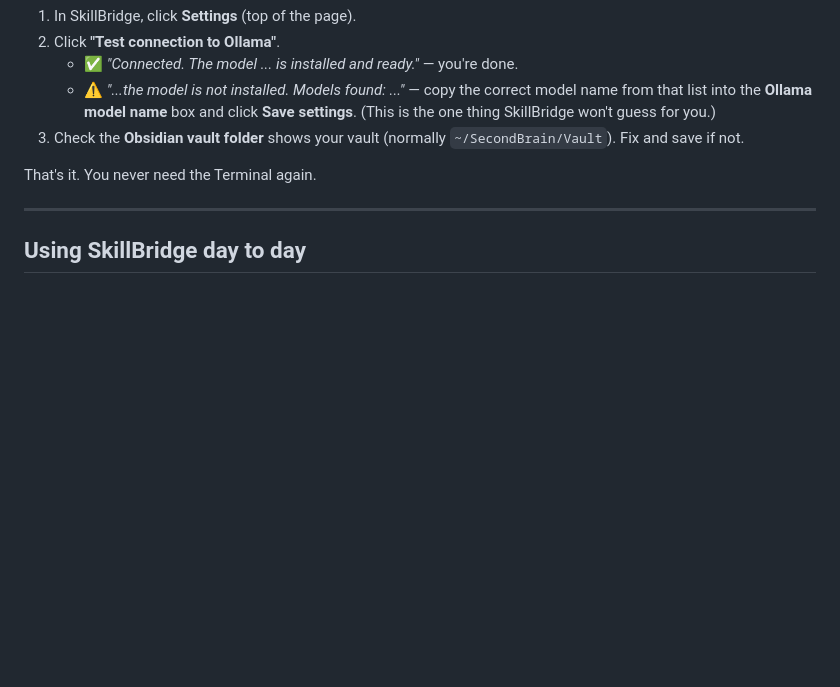
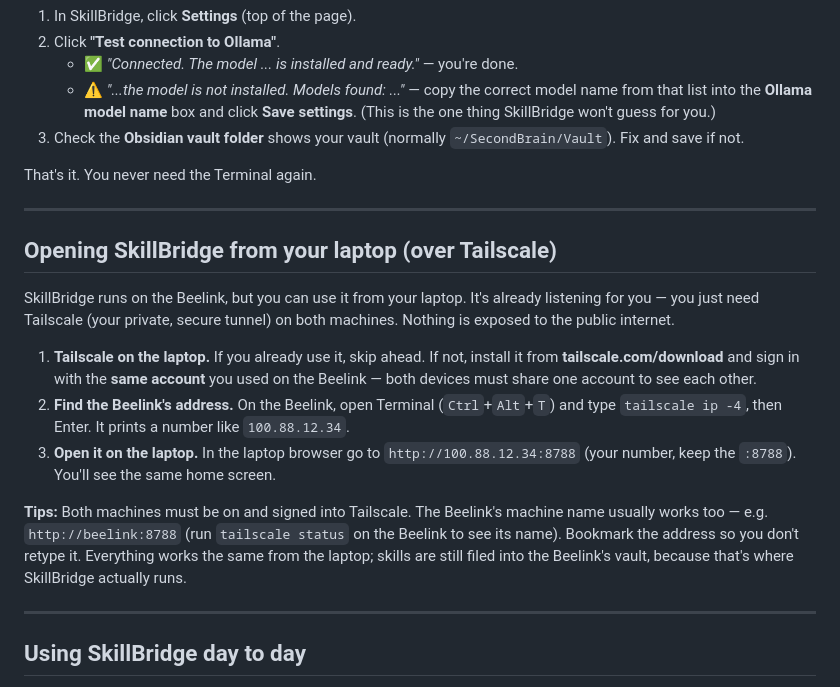
Before and after one commit to Kaizen74/Skills_Translator, a Markdown page: README.md, the part around the change. GitHub-like rendering; blank space fills up the shorter version.

```diff
--- a/README.md
+++ b/README.md
@@ -85,6 +85,18 @@ That's it. You never need the Terminal again.
 
 ---
 
+## Opening SkillBridge from your laptop (over Tailscale)
+
+SkillBridge runs on the Beelink, but you can use it from your laptop. It's already listening for you — you just need Tailscale (your private, secure tunnel) on both machines. Nothing is exposed to the public internet.
+
+1. **Tailscale on the laptop.** If you already use it, skip ahead. If not, install it from **tailscale.com/download** and sign in with the **same account** you used on the Beelink — both devices must share one account to see each other.
+2. **Find the Beelink's address.** On the Beelink, open Terminal (`Ctrl`+`Alt`+`T`) and type `tailscale ip -4`, then Enter. It prints a number like `100.88.12.34`.
+3. **Open it on the laptop.** In the laptop browser go to `http://100.88.12.34:8788` (your number, keep the `:8788`). You'll see the same home screen.
+
+**Tips:** Both machines must be on and signed into Tailscale. The Beelink's machine name usually works too — e.g. `http://beelink:8788` (run `tailscale status` on the Beelink to see its name). Bookmark the address so you don't retype it. Everything works the same from the laptop; skills are still filed into the Beelink's vault, because that's where SkillBridge actually runs.
+
+---
+
 ## Using SkillBridge day to day
 
 1. **Add a skill.** On the Home screen, click **Upload skill ZIP** and pick the skill's `.zip` file. (Or drop a skill folder into `~/SkillBridge/inbox` — it's picked up within seconds.)
```
Also changed, not shown: GUIDE.md (+7 -0 lines).
